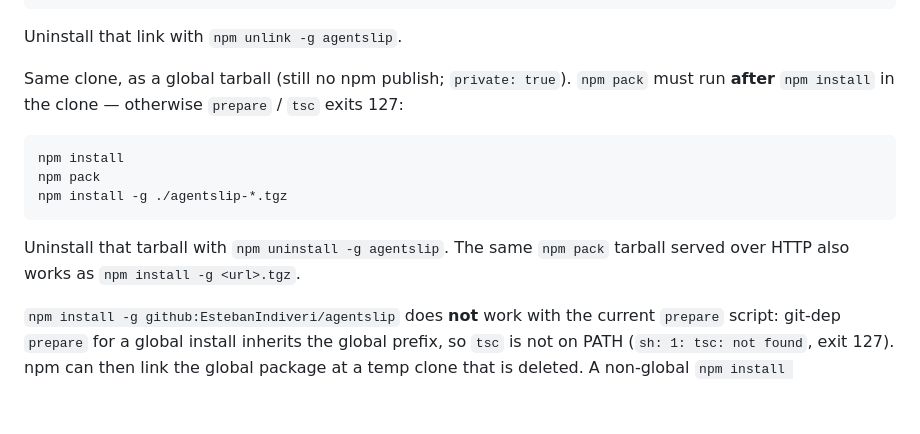
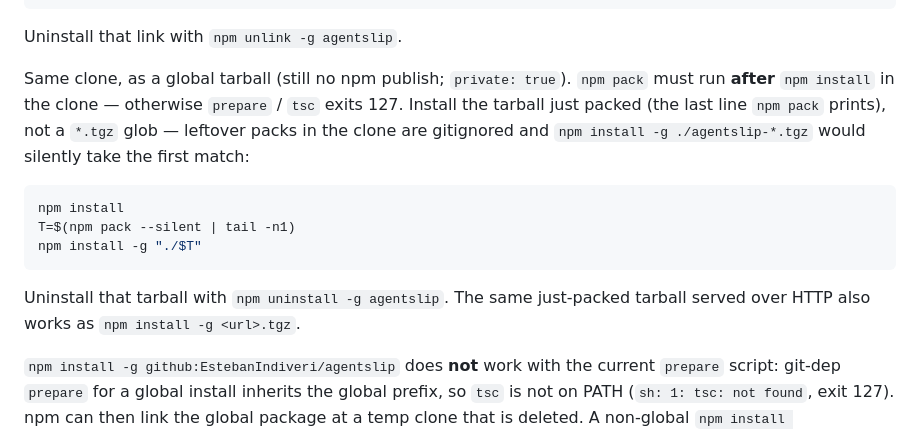
Before and after one commit to EstebanIndiveri/agentslip, a Markdown page: README.md, the part around the change. GitHub-like rendering; blank space fills up the shorter version.

Commit message:
docs: install the tarball npm pack just wrote, not a *.tgz glob
Leftover agentslip-*.tgz files are gitignored and accumulate; a glob
silently installs the first match. Capture the filename npm pack prints.

Co-authored-by: Esteban Indiveri <EstebanIndiveri@users.noreply.github.com>

````diff
--- a/README.md
+++ b/README.md
@@ -46,15 +46,15 @@ agentslip test
 
 Uninstall that link with `npm unlink -g agentslip`.
 
-Same clone, as a global tarball (still no npm publish; `private: true`). `npm pack` must run **after** `npm install` in the clone — otherwise `prepare` / `tsc` exits 127:
+Same clone, as a global tarball (still no npm publish; `private: true`). `npm pack` must run **after** `npm install` in the clone — otherwise `prepare` / `tsc` exits 127. Install the tarball just packed (the last line `npm pack` prints), not a `*.tgz` glob — leftover packs in the clone are gitignored and `npm install -g ./agentslip-*.tgz` would silently take the first match:
 
 ```bash
 npm install
-npm pack
-npm install -g ./agentslip-*.tgz
+T=$(npm pack --silent | tail -n1)
+npm install -g "./$T"
 ```
 
-Uninstall that tarball with `npm uninstall -g agentslip`. The same `npm pack` tarball served over HTTP also works as `npm install -g <url>.tgz`.
+Uninstall that tarball with `npm uninstall -g agentslip`. The same just-packed tarball served over HTTP also works as `npm install -g <url>.tgz`.
 
 `npm install -g github:EstebanIndiveri/agentslip` does **not** work with the current `prepare` script: git-dep `prepare` for a global install inherits the global prefix, so `tsc` is not on PATH (`sh: 1: tsc: not found`, exit 127). npm can then link the global package at a temp clone that is deleted. A non-global `npm install github:EstebanIndiveri/agentslip` in a project still works, because that path installs devDependencies into the clone before `prepare`. Committing compiled `dist/` and dropping `prepare` also works, both as an HTTP tarball and via `git+file:` with `--install-links`.
 
````
Also changed, not shown: CHANGELOG.md (+1 -1 lines).
